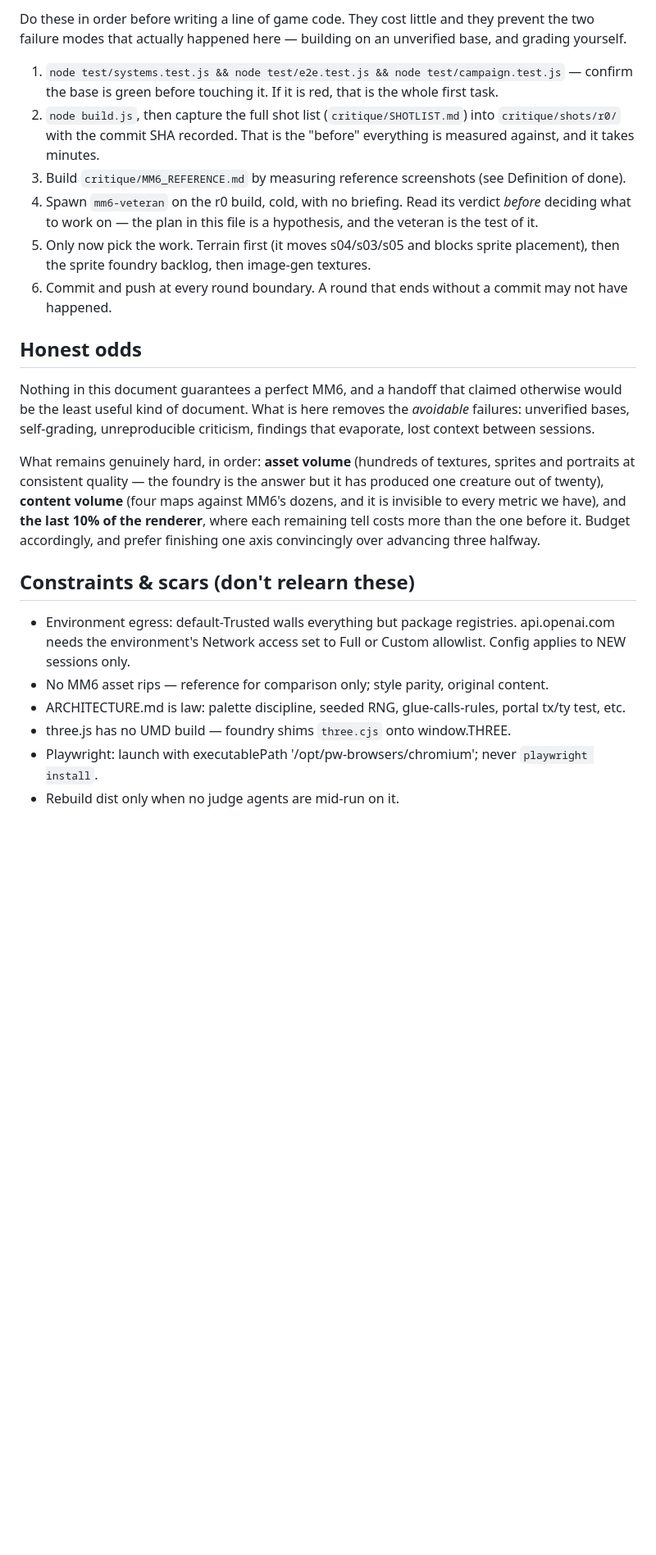
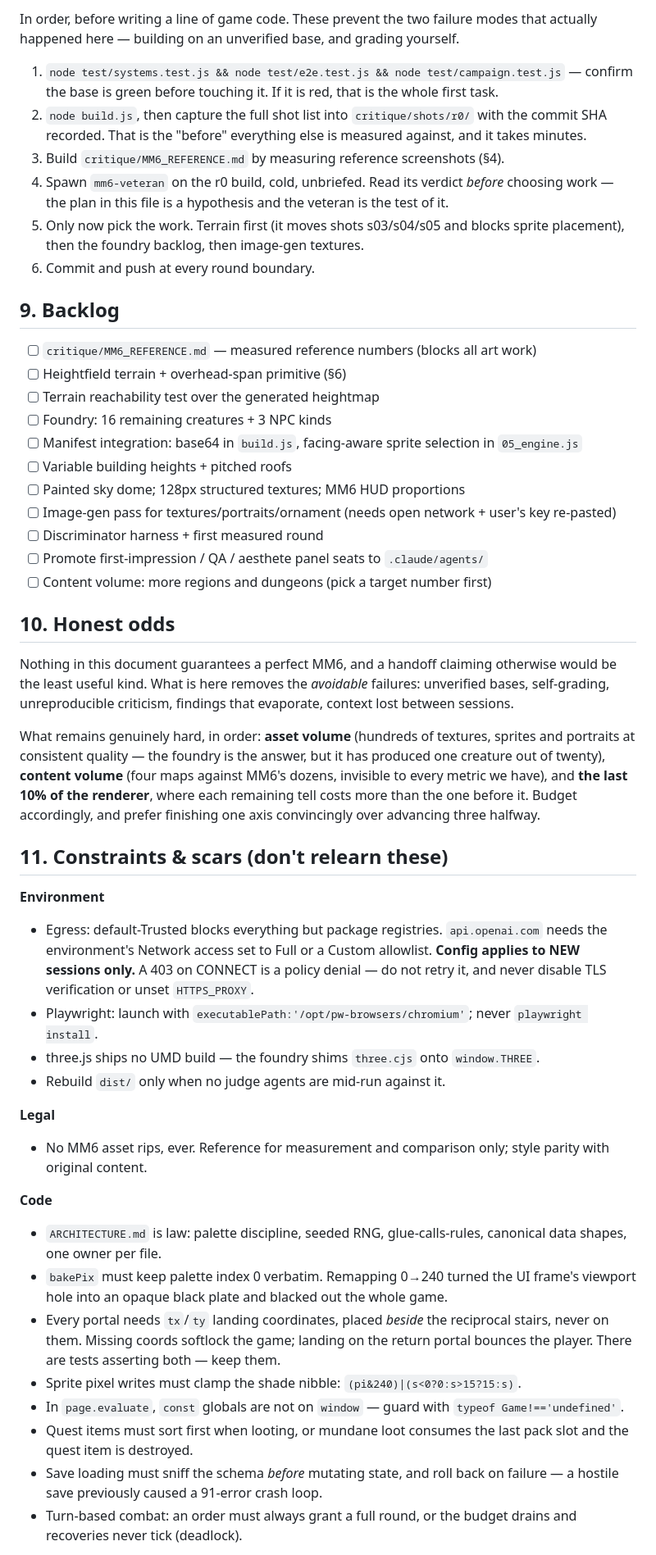
Before and after one commit to Donstyles/Single-shot-try-mm6, a Markdown page: HANDOFF.md, the part around one of its changes. Shown at 82% size. Drawn GitHub-style; blank space fills up the shorter version.

```diff
--- a/HANDOFF.md
+++ b/HANDOFF.md
@@ -260,37 +304,73 @@ discriminator (L3/L5) before the art, and the panel (L4) before believing anythi
 
-Do these in order before writing a line of game code. They cost little and they prevent the two
-failure modes that actually happened here — building on an unverified base, and grading yourself.
+In order, before writing a line of game code. These prevent the two failure modes that actually
+happened here — building on an unverified base, and grading yourself.
 
 1. `node test/systems.test.js && node test/e2e.test.js && node test/campaign.test.js` — confirm the
    base is green before touching it. If it is red, that is the whole first task.
-2. `node build.js`, then capture the full shot list (`critique/SHOTLIST.md`) into
-   `critique/shots/r0/` with the commit SHA recorded. That is the "before" everything is measured
-   against, and it takes minutes.
-3. Build `critique/MM6_REFERENCE.md` by measuring reference screenshots (see Definition of done).
-4. Spawn `mm6-veteran` on the r0 build, cold, with no briefing. Read its verdict *before* deciding
-   what to work on — the plan in this file is a hypothesis, and the veteran is the test of it.
-5. Only now pick the work. Terrain first (it moves s04/s03/s05 and blocks sprite placement), then
-   the sprite foundry backlog, then image-gen textures.
-6. Commit and push at every round boundary. A round that ends without a commit may not have happened.
+2. `node build.js`, then capture the full shot list into `critique/shots/r0/` with the commit SHA
+   recorded. That is the "before" everything else is measured against, and it takes minutes.
+3. Build `critique/MM6_REFERENCE.md` by measuring reference screenshots (§4).
+4. Spawn `mm6-veteran` on the r0 build, cold, unbriefed. Read its verdict *before* choosing work — the
+   plan in this file is a hypothesis and the veteran is the test of it.
+5. Only now pick the work. Terrain first (it moves shots s03/s04/s05 and blocks sprite placement),
+   then the foundry backlog, then image-gen textures.
+6. Commit and push at every round boundary.
 
-## Honest odds
+## 9. Backlog
 
-Nothing in this document guarantees a perfect MM6, and a handoff that claimed otherwise would be
-the least useful kind of document. What is here removes the *avoidable* failures: unverified bases,
-self-grading, unreproducible criticism, findings that evaporate, lost context between sessions.
+- [ ] `critique/MM6_REFERENCE.md` — measured reference numbers (blocks all art work)
+- [ ] Heightfield terrain + overhead-span primitive (§6)
+- [ ] Terrain reachability test over the generated heightmap
+- [ ] Foundry: 16 remaining creatures + 3 NPC kinds
+- [ ] Manifest integration: base64 in `build.js`, facing-aware sprite selection in `05_engine.js`
+- [ ] Variable building heights + pitched roofs
+- [ ] Painted sky dome; 128px structured textures; MM6 HUD proportions
+- [ ] Image-gen pass for textures/portraits/ornament (needs open network + user's key re-pasted)
+- [ ] Discriminator harness + first measured round
+- [ ] Promote first-impression / QA / aesthete panel seats to `.claude/agents/`
+- [ ] Content volume: more regions and dungeons (pick a target number first)
+
+## 10. Honest odds
+
+Nothing in this document guarantees a perfect MM6, and a handoff claiming otherwise would be the least
+useful kind. What is here removes the *avoidable* failures: unverified bases, self-grading,
+unreproducible criticism, findings that evaporate, context lost between sessions.
 
 What remains genuinely hard, in order: **asset volume** (hundreds of textures, sprites and portraits
-at consistent quality — the foundry is the answer but it has produced one creature out of twenty),
-**content volume** (four maps against MM6's dozens, and it is invisible to every metric we have),
-and **the last 10% of the renderer**, where each remaining tell costs more than the one before it.
-Budget accordingly, and prefer finishing one axis convincingly over advancing three halfway.
+at consistent quality — the foundry is the answer, but it has produced one creature out of twenty),
+**content volume** (four maps against MM6's dozens, invisible to every metric we have), and **the last
+10% of the renderer**, where each remaining tell costs more than the one before it. Budget
+accordingly, and prefer finishing one axis convincingly over advancing three halfway.
 
-## Constraints & scars (don't relearn these)
+## 11. Constraints & scars (don't relearn these)
 
-- Environment egress: default-Trusted walls everything but package registries. api.openai.com needs
-  the environment's Network access set to Full or Custom allowlist. Config applies to NEW sessions only.
-- No MM6 asset rips — reference for comparison only; style parity, original content.
-- ARCHITECTURE.md is law: palette discipline, seeded RNG, glue-calls-rules, portal tx/ty test, etc.
-- three.js has no UMD build — foundry shims `three.cjs` onto window.THREE.
-- Playwright: launch with executablePath '/opt/pw-browsers/chromium'; never `playwright install`.
-- Rebuild dist only when no judge agents are mid-run on it.
+**Environment**
+- Egress: default-Trusted blocks everything but package registries. `api.openai.com` needs the
+  environment's Network access set to Full or a Custom allowlist. **Config applies to NEW sessions
+  only.** A 403 on CONNECT is a policy denial — do not retry it, and never disable TLS verification or
+  unset `HTTPS_PROXY`.
+- Playwright: launch with `executablePath:'/opt/pw-browsers/chromium'`; never `playwright install`.
+- three.js ships no UMD build — the foundry shims `three.cjs` onto `window.THREE`.
+- Rebuild `dist/` only when no judge agents are mid-run against it.
+
+**Legal**
+- No MM6 asset rips, ever. Reference for measurement and comparison only; style parity with original
+  content.
+
+**Code**
+- `ARCHITECTURE.md` is law: palette discipline, seeded RNG, glue-calls-rules, canonical data shapes,
+  one owner per file.
+- `bakePix` must keep palette index 0 verbatim. Remapping 0→240 turned the UI frame's viewport hole
+  into an opaque black plate and blacked out the whole game.
+- Every portal needs `tx`/`ty` landing coordinates, placed *beside* the reciprocal stairs, never on
+  them. Missing coords softlock the game; landing on the return portal bounces the player. There are
+  tests asserting both — keep them.
+- Sprite pixel writes must clamp the shade nibble: `(pi&240)|(s<0?0:s>15?15:s)`.
+- In `page.evaluate`, `const` globals are not on `window` — guard with `typeof Game!=='undefined'`.
+- Quest items must sort first when looting, or mundane loot consumes the last pack slot and the quest
+  item is destroyed.
+- Save loading must sniff the schema *before* mutating state, and roll back on failure — a hostile
+  save previously caused a 91-error crash loop.
+- Turn-based combat: an order must always grant a full round, or the budget drains and recoveries
+  never tick (deadlock).
+
```
Also changed, not shown: other parts of HANDOFF.md (+220 -173 lines).
